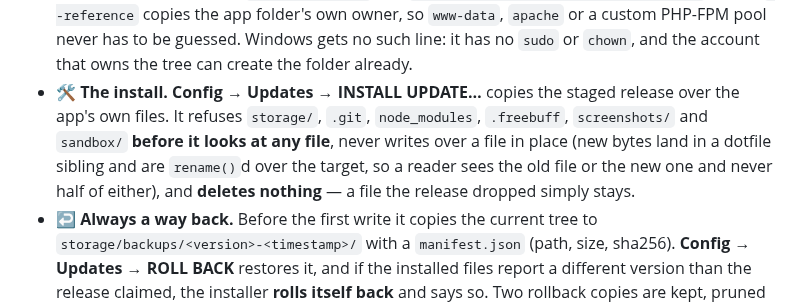
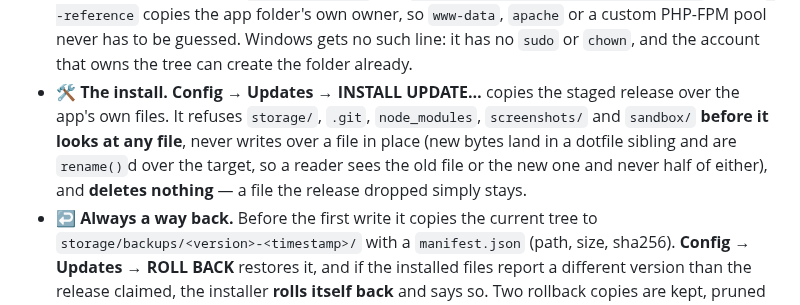
Before and after one commit to MBHudson/Autonomous, a Markdown page: README.md, the part around the change. Rendered like a GitHub page.

Commit message:
Drop a working folder's name from the installer exclusion list
The line named an editor/agent working directory that has nothing to do with the product.
The installer still refuses storage/, .git, node_modules, screenshots/ and sandbox/ before
it reads a single file, and still deletes nothing.

```diff
--- a/README.md
+++ b/README.md
@@ -1466,7 +1466,7 @@ The app checks its own published release, shows you **exactly what would change*
 - ⚠️ **A half-finished check says so.** If one of the two probes cannot be read — a timeout, an HTTP error, a mangled file — the check still answers with the signal it got, but **Config → Updates** stops short of *"up to date"*: it says *"Not fully checked — this copy is v…"* with the reason on the line and the full text in the tooltip, and it names which releases that dead signal would have hidden. The warning is cached with the answer, so an hour-old partial check cannot drift back into reading as a clean one; a hard failure still reports its `error` instead. Silently treating one dead signal as "nothing new" is how six releases went unnoticed.
 - 🧭 **One answer, then it runs.** The load-time announcement is a **prompt** with three answers: **BACK UP, THEN UPDATE** (your settings, saved to this machine's Downloads folder as `router-backup-<version>-<timestamp>.json` — that file holds your keys and token, so keep it safe), **UPDATE WITHOUT A BACKUP**, or **CANCEL**. Pick either of the first two and the whole chain runs unattended: download → verify → diff → install → reload. No second confirmation, because the click *was* the confirmation.
 - 🚧 **It asks whether it can write before it writes anything.** Every folder the release touches gets one throwaway probe file, and a refusal names the folder and stops there — nothing has been replaced. A release that **adds** a folder (`.github/workflows`, from v427) used to be mistaken for a locked one and blocked the install; the probe now asks the deepest folder that exists, which is where `mkdir` creates the rest. When a refusal is real and the folder is missing, the panel prints the two lines that fix it — `sudo mkdir -p …` and `sudo chown --reference=<app folder> …` — and `--reference` copies the app folder's own owner, so `www-data`, `apache` or a custom PHP-FPM pool never has to be guessed. Windows gets no such line: it has no `sudo` or `chown`, and the account that owns the tree can create the folder already.
-- 🛠️ **The install.** **Config → Updates → INSTALL UPDATE…** copies the staged release over the app's own files. It refuses `storage/`, `.git`, `node_modules`, `.freebuff`, `screenshots/` and `sandbox/` **before it looks at any file**, never writes over a file in place (new bytes land in a dotfile sibling and are `rename()`d over the target, so a reader sees the old file or the new one and never half of either), and **deletes nothing** — a file the release dropped simply stays.
+- 🛠️ **The install.** **Config → Updates → INSTALL UPDATE…** copies the staged release over the app's own files. It refuses `storage/`, `.git`, `node_modules`, `screenshots/` and `sandbox/` **before it looks at any file**, never writes over a file in place (new bytes land in a dotfile sibling and are `rename()`d over the target, so a reader sees the old file or the new one and never half of either), and **deletes nothing** — a file the release dropped simply stays.
 - ↩️ **Always a way back.** Before the first write it copies the current tree to `storage/backups/<version>-<timestamp>/` with a `manifest.json` (path, size, sha256). **Config → Updates → ROLL BACK** restores it, and if the installed files report a different version than the release claimed, the installer **rolls itself back** and says so. Two rollback copies are kept, pruned oldest-first.
 - 🖥️ **`install-update.php` — the way in when the app can't help.** `php install-update.php` installs what is staged, `--finish` swaps in anything an install had to defer, `--rollback` undoes it, `--status` reports what is staged and what the last run did. It loads **one file**, uses no autoloader, refuses to run over HTTP, and exists for two cases a button cannot cover: a Linux host where `www-data` cannot write the app folder, and a tree that a half-finished update already broke — the code that would fix it is inside that tree.
 - 🪟 **One file cannot be swapped from inside the request that is running it.** On Windows the entry script (`api/index.php`) is held open for the life of the request, so the installer writes it as `.router-new-index.php` and journals it as **deferred**, finishes everything else, and hands the last swap to a generated script in `storage/updates/` that runs as its own process a second later. Nothing is ever deleted to make room, and if the handoff cannot happen the UI names the file and the exit (`install-update.php --finish`). A page load retries it too: `autoload.php` is one of the files an install replaces, so the retry runs on the new installer — the one whose PHP lookup works — and a stuck update finishes itself a second later. If it still cannot, **Config → Updates** opens with **1 file waiting — this update is unfinished**, names the file, and offers **FINISH THE UPDATE**; the section badge reads **UNFINISHED** whether or not it is expanded, so the panel never claims *up to date* while a file is still one rename short.
```
